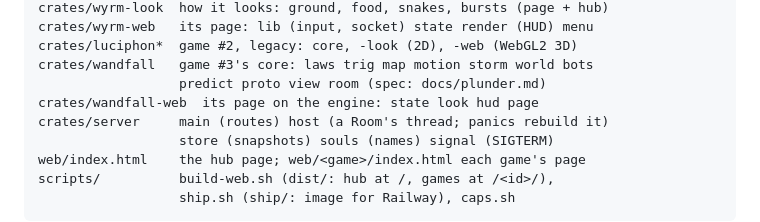
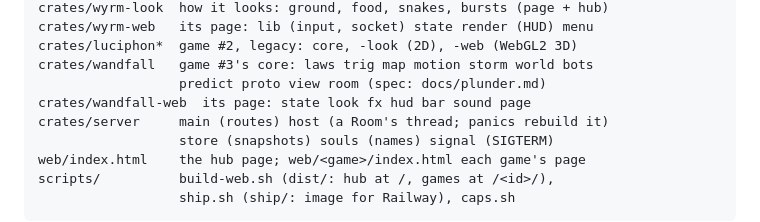
Before and after one commit to compusophy/secretspace, a Markdown page: CLAUDE.md, the part around the change. Drawn GitHub-style.

Commit message:
CLAUDE.md: the Wandfall page's modules
Co-Authored-By: Claude Opus 5.5 <noreply@anthropic.com>
Claude-Session: https://claude.ai/code/session_015ou2MSkizHDvaVpgHYGznV

```diff
--- a/CLAUDE.md
+++ b/CLAUDE.md
@@ -74,7 +74,7 @@ crates/wyrm-web   its page: lib (input, socket) state render (HUD) menu
 crates/luciphon*  game #2, legacy: core, -look (2D), -web (WebGL2 3D)
 crates/wandfall   game #3's core: laws trig map motion storm world bots
                   predict proto view room (spec: docs/plunder.md)
-crates/wandfall-web  its page on the engine: state look hud page
+crates/wandfall-web  its page: state look fx hud bar sound page
 crates/server     main (routes) host (a Room's thread; panics rebuild it)
                   store (snapshots) souls (names) signal (SIGTERM)
 web/index.html    the hub page; web/<game>/index.html each game's page
```
